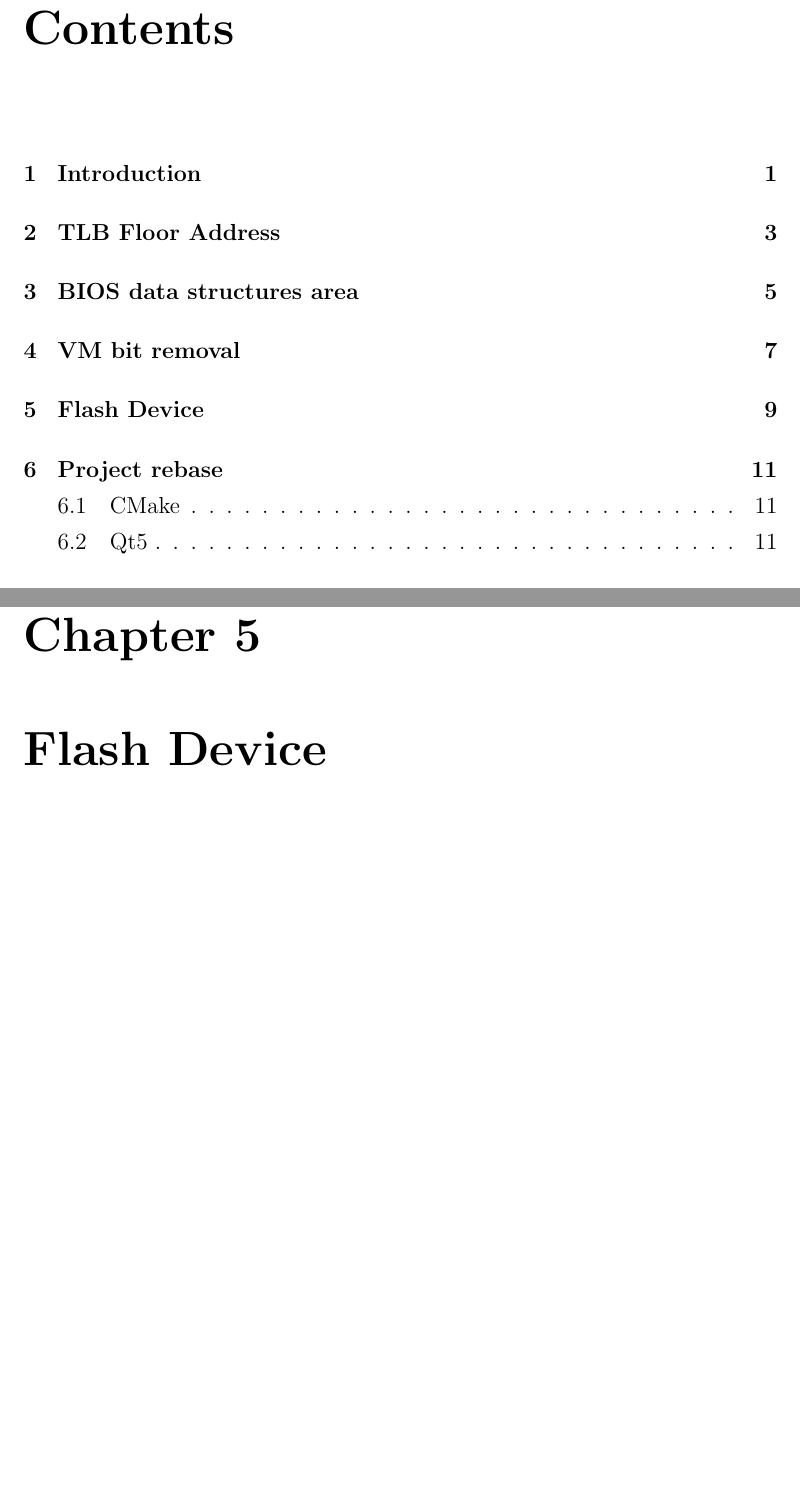
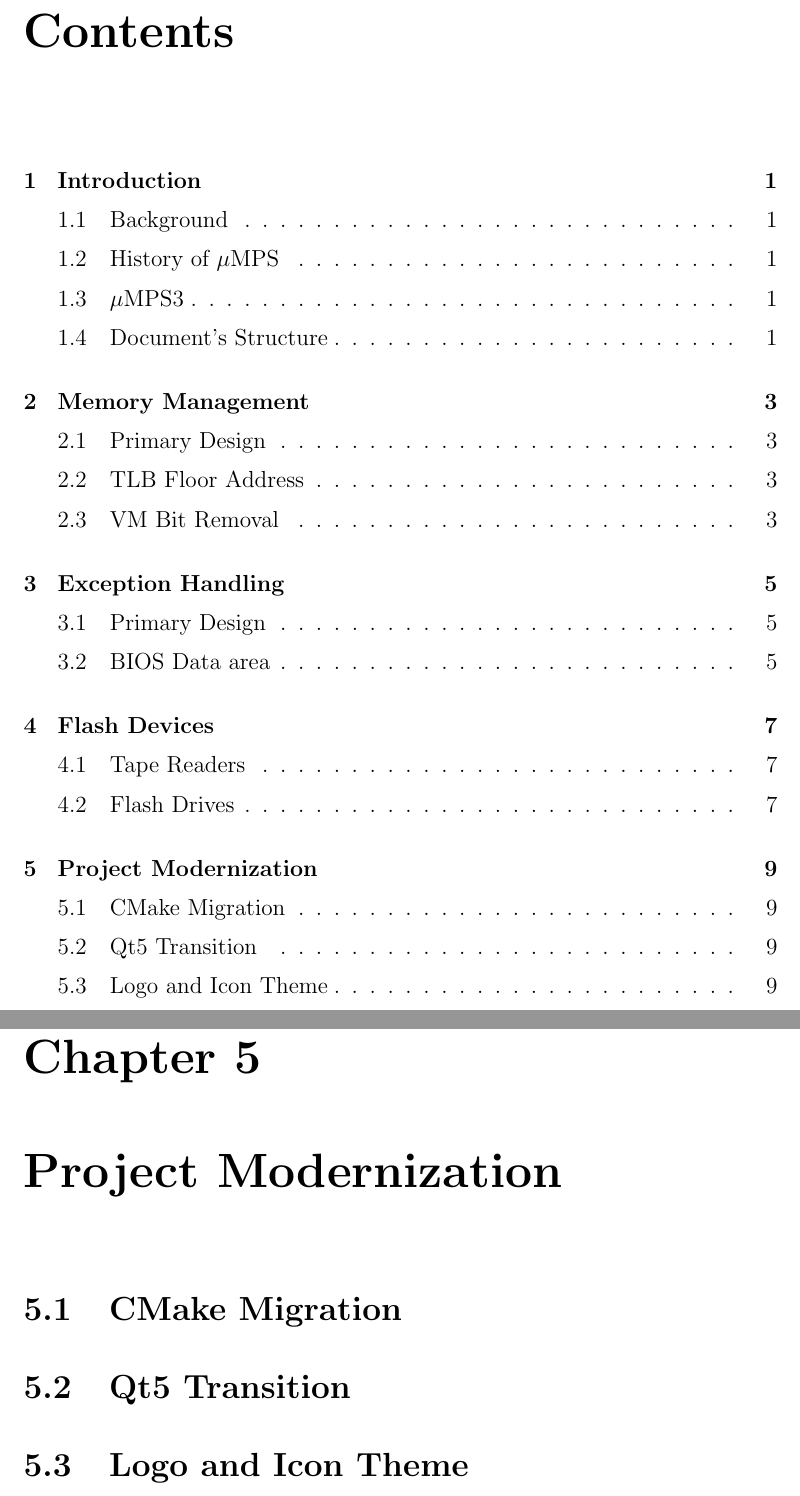
Before and after one commit to mattiabiondi/baccalaureus, a LaTeX thesis (main.tex): two parts of pages 7 and 17 of 23, joined at a grey line, cut so that both start at the same text, the shorter picture padded with empty space. The pictures show the PDF file main.pdf that the author committed with the source.

Commit message:
Add finalish chapters and subsections

```diff
--- a/main.tex
+++ b/main.tex
@@ -46,4 +47,3 @@ Other major improvements which concern everything from the project building tool
 \pagenumbering{arabic}
 \chapter{Introduction}
 \lhead[\fancyplain{}{\bfseries\thepage}]{\fancyplain{}{\bfseries\rightmark}}
-\chapter{TLB Floor Address}
@@ -50,12 +53,22 @@ Other major improvements which concern everything from the project building tool
+\section{Document's Structure}
+\chapter{Memory Management}
 \lhead[\fancyplain{}{\bfseries\thepage}]{\fancyplain{}{\bfseries\rightmark}}
-\chapter{BIOS data structures area}
+\section{Primary Design}
+\section{TLB Floor Address}
+\section{VM Bit Removal}
+\chapter{Exception Handling}
 \lhead[\fancyplain{}{\bfseries\thepage}]{\fancyplain{}{\bfseries\rightmark}}
-\chapter{VM bit removal}
+\section{Primary Design}
+\section{BIOS Data area}
 \lhead[\fancyplain{}{\bfseries\thepage}]{\fancyplain{}{\bfseries\rightmark}}
-\chapter{Flash Device}
+\chapter{Flash Devices}
 \lhead[\fancyplain{}{\bfseries\thepage}]{\fancyplain{}{\bfseries\rightmark}}
-\chapter{Project rebase}
-\section{CMake}
-\section{Qt5}
+\section{Tape Readers}
+\section{Flash Drives}
+\chapter{Project Modernization}
 \lhead[\fancyplain{}{\bfseries\thepage}]{\fancyplain{}{\bfseries\rightmark}}
-\chapter{Debian packaging}
+\section{CMake Migration}
+\section{Qt5 Transition}
+\section{Logo and Icon Theme}
+\chapter{Linux Packaging}
+\lhead[\fancyplain{}{\bfseries\thepage}]{\fancyplain{}{\bfseries\rightmark}}
```
Also changed, not shown: titlepage.tex (+1 -1 lines), main.pdf, titlepage.pdf, main.tex (7 more changed lines).
